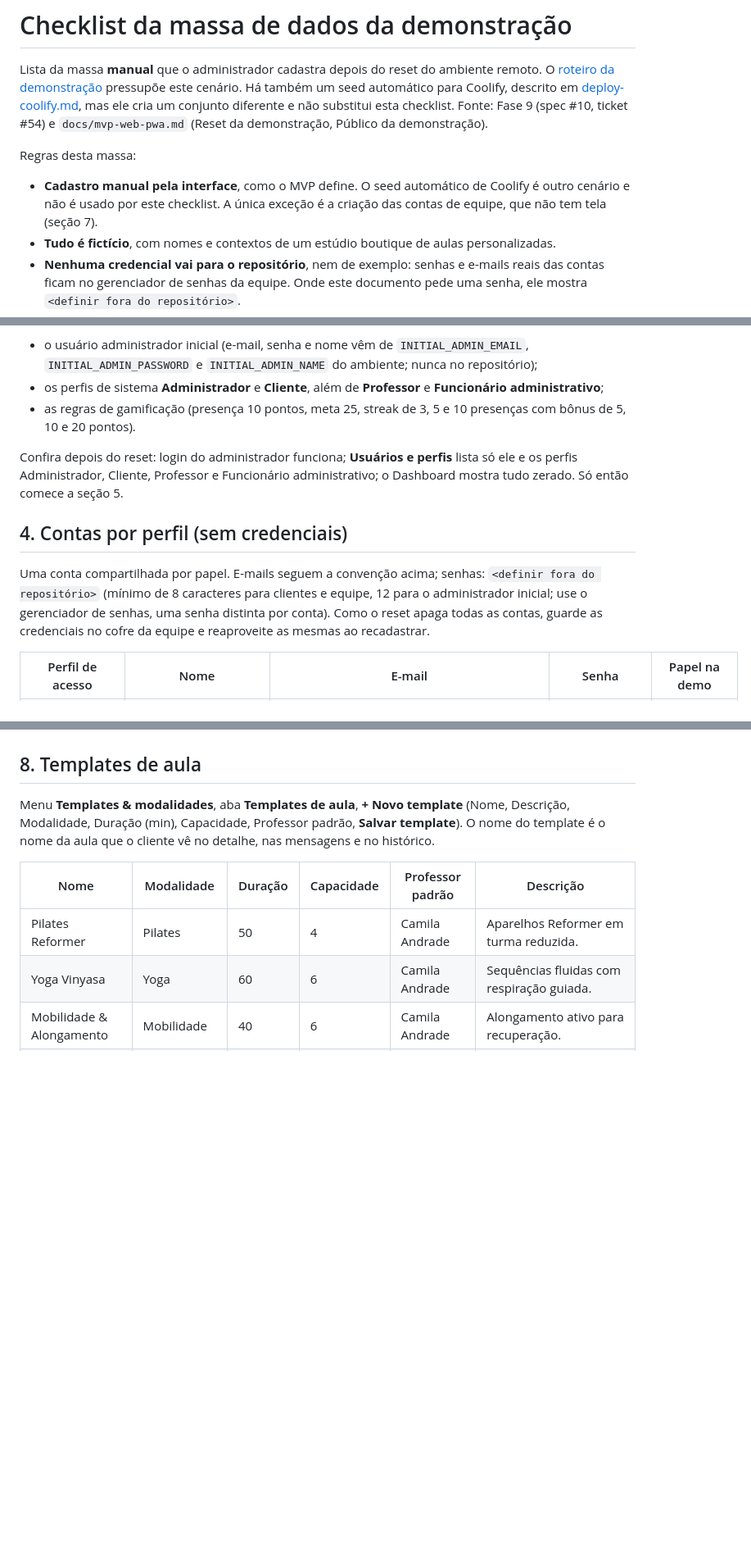
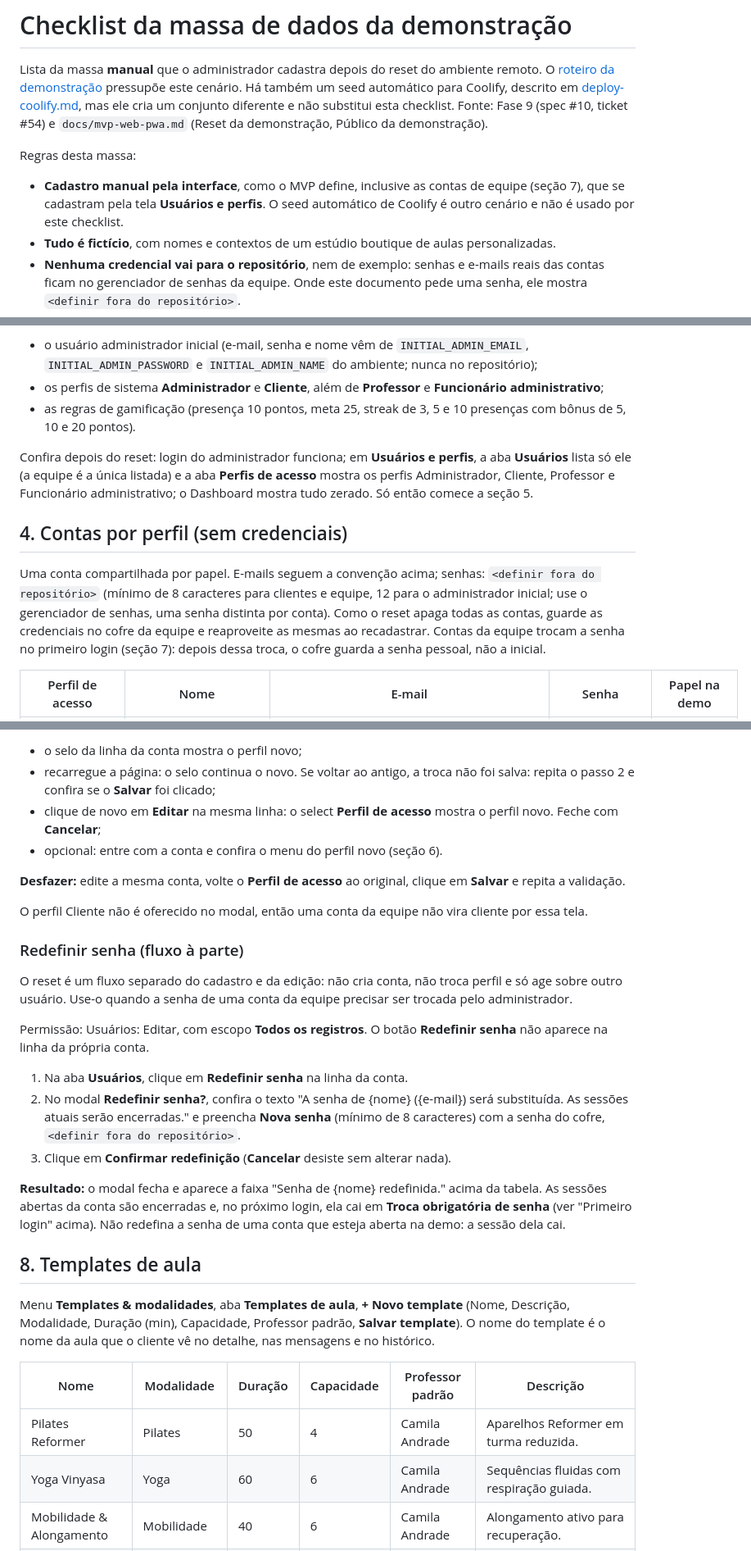
Before and after one commit to GuilhermeFaglioni/fitburn, a Markdown page: docs/demo-data-checklist.md, 3 parts joined by grey strips. Shown at 82% size. Rendered like a GitHub page; blank space fills up the shorter version.

```diff
--- a/docs/demo-data-checklist.md
+++ b/docs/demo-data-checklist.md
@@ -4,7 +4,7 @@ Lista da massa **manual** que o administrador cadastra depois do reset do ambien
 
 Regras desta massa:
 
-- **Cadastro manual pela interface**, como o MVP define. O seed automático de Coolify é outro cenário e não é usado por este checklist. A única exceção é a criação das contas de equipe, que não tem tela (seção 7).
+- **Cadastro manual pela interface**, como o MVP define, inclusive as contas de equipe (seção 7), que se cadastram pela tela **Usuários e perfis**. O seed automático de Coolify é outro cenário e não é usado por este checklist.
 - **Tudo é fictício**, com nomes e contextos de um estúdio boutique de aulas personalizadas.
 - **Nenhuma credencial vai para o repositório**, nem de exemplo: senhas e e-mails reais das contas ficam no gerenciador de senhas da equipe. Onde este documento pede uma senha, ele mostra `<definir fora do repositório>`.
 - Datas são relativas: **D** é o dia da demonstração, **D-1** a véspera, **D+1** o dia seguinte.
@@ -43,11 +43,11 @@ O reset (`pnpm demo:reset --confirm-database=<nome do banco>`, na VPS via `docke
 - os perfis de sistema **Administrador** e **Cliente**, além de **Professor** e **Funcionário administrativo**;
 - as regras de gamificação (presença 10 pontos, meta 25, streak de 3, 5 e 10 presenças com bônus de 5, 10 e 20 pontos).
 
-Confira depois do reset: login do administrador funciona; **Usuários e perfis** lista só ele e os perfis Administrador, Cliente, Professor e Funcionário administrativo; o Dashboard mostra tudo zerado. Só então comece a seção 5.
+Confira depois do reset: login do administrador funciona; em **Usuários e perfis**, a aba **Usuários** lista só ele (a equipe é a única listada) e a aba **Perfis de acesso** mostra os perfis Administrador, Cliente, Professor e Funcionário administrativo; o Dashboard mostra tudo zerado. Só então comece a seção 5.
 
 ## 4. Contas por perfil (sem credenciais)
 
-Uma conta compartilhada por papel. E-mails seguem a convenção acima; senhas: `<definir fora do repositório>` (mínimo de 8 caracteres para clientes e equipe, 12 para o administrador inicial; use o gerenciador de senhas, uma senha distinta por conta). Como o reset apaga todas as contas, guarde as credenciais no cofre da equipe e reaproveite as mesmas ao recadastrar.
+Uma conta compartilhada por papel. E-mails seguem a convenção acima; senhas: `<definir fora do repositório>` (mínimo de 8 caracteres para clientes e equipe, 12 para o administrador inicial; use o gerenciador de senhas, uma senha distinta por conta). Como o reset apaga todas as contas, guarde as credenciais no cofre da equipe e reaproveite as mesmas ao recadastrar. Contas da equipe trocam a senha no primeiro login (seção 7): depois dessa troca, o cofre guarda a senha pessoal, não a inicial.
 
 | Perfil de acesso | Nome | E-mail | Senha | Papel na demo |
 |---|---|---|---|---|
@@ -146,3 +161,23 @@ Confira em **Usuários e perfis**, aba **Usuários**: as três contas aparecem c
+- o selo da linha da conta mostra o perfil novo;
+- recarregue a página: o selo continua o novo. Se voltar ao antigo, a troca não foi salva: repita o passo 2 e confira se o **Salvar** foi clicado;
+- clique de novo em **Editar** na mesma linha: o select **Perfil de acesso** mostra o perfil novo. Feche com **Cancelar**;
+- opcional: entre com a conta e confira o menu do perfil novo (seção 6).
+
+**Desfazer:** edite a mesma conta, volte o **Perfil de acesso** ao original, clique em **Salvar** e repita a validação.
+
+O perfil Cliente não é oferecido no modal, então uma conta da equipe não vira cliente por essa tela.
+
+### Redefinir senha (fluxo à parte)
+
+O reset é um fluxo separado do cadastro e da edição: não cria conta, não troca perfil e só age sobre outro usuário. Use-o quando a senha de uma conta da equipe precisar ser trocada pelo administrador.
+
+Permissão: Usuários: Editar, com escopo **Todos os registros**. O botão **Redefinir senha** não aparece na linha da própria conta.
+
+1. Na aba **Usuários**, clique em **Redefinir senha** na linha da conta.
+2. No modal **Redefinir senha?**, confira o texto "A senha de {nome} ({e-mail}) será substituída. As sessões atuais serão encerradas." e preencha **Nova senha** (mínimo de 8 caracteres) com a senha do cofre, `<definir fora do repositório>`.
+3. Clique em **Confirmar redefinição** (**Cancelar** desiste sem alterar nada).
+
+**Resultado:** o modal fecha e aparece a faixa "Senha de {nome} redefinida." acima da tabela. As sessões abertas da conta são encerradas e, no próximo login, ela cai em **Troca obrigatória de senha** (ver "Primeiro login" acima). Não redefina a senha de uma conta que esteja aberta na demo: a sessão dela cai.
 
 ## 8. Templates de aula
 
```
Also changed, not shown: other parts of docs/demo-data-checklist.md (+37 -22 lines).
